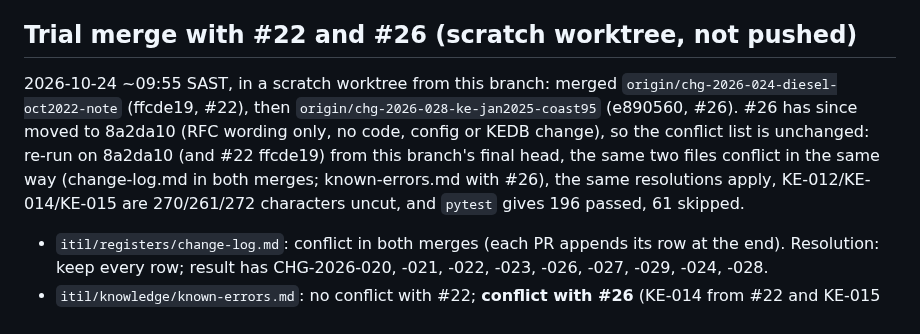
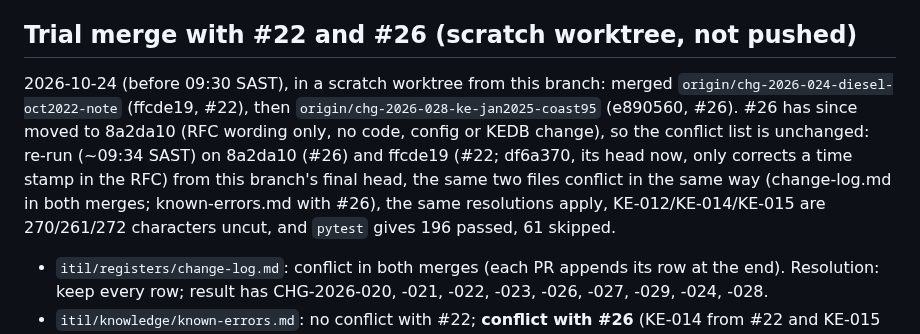
Before and after one commit to farwaters/publicfunds-sa, a Markdown page: itil/changes/CHG-2026-029-wording-2025-12.md, the part around one of its changes. Drawn GitHub-style.

Commit message:
CHG-2026-029: merge #25 c567ba7; correct time stamps

```diff
--- a/itil/changes/CHG-2026-029-wording-2025-12.md
+++ b/itil/changes/CHG-2026-029-wording-2025-12.md
@@ -94,7 +94,7 @@ The December 2025 workbook is not in the box's raw store (checked 2026-10-24: no
 3. If the fetch failed (the `dmpr_fuel` ingest run result shows an error or note, or 1-2 do not hold): **report it immediately** to the owner. With CHG-2026-029 live, the published text "no fuel month is missing" would then be false, and the fix or the rollback (`git revert -m 1 <merge commit>`) must go out the same day.
 
 ## Trial merge with #22 and #26 (scratch worktree, not pushed)
-2026-10-24 ~09:55 SAST, in a scratch worktree from this branch: merged `origin/chg-2026-024-diesel-oct2022-note` (ffcde19, #22), then `origin/chg-2026-028-ke-jan2025-coast95` (e890560, #26). #26 has since moved to 8a2da10 (RFC wording only, no code, config or KEDB change), so the conflict list is unchanged: re-run on 8a2da10 (and #22 ffcde19) from this branch's final head, the same two files conflict in the same way (change-log.md in both merges; known-errors.md with #26), the same resolutions apply, KE-012/KE-014/KE-015 are 270/261/272 characters uncut, and `pytest` gives 196 passed, 61 skipped.
+2026-10-24 (before 09:30 SAST), in a scratch worktree from this branch: merged `origin/chg-2026-024-diesel-oct2022-note` (ffcde19, #22), then `origin/chg-2026-028-ke-jan2025-coast95` (e890560, #26). #26 has since moved to 8a2da10 (RFC wording only, no code, config or KEDB change), so the conflict list is unchanged: re-run (~09:34 SAST) on 8a2da10 (#26) and ffcde19 (#22; df6a370, its head now, only corrects a time stamp in the RFC) from this branch's final head, the same two files conflict in the same way (change-log.md in both merges; known-errors.md with #26), the same resolutions apply, KE-012/KE-014/KE-015 are 270/261/272 characters uncut, and `pytest` gives 196 passed, 61 skipped.
 - `itil/registers/change-log.md`: conflict in both merges (each PR appends its row at the end). Resolution: keep every row; result has CHG-2026-020, -021, -022, -023, -026, -027, -029, -024, -028.
 - `itil/knowledge/known-errors.md`: no conflict with #22; **conflict with #26** (KE-014 from #22 and KE-015 from #26 are inserted at the same place after KE-013). Resolution: keep both rows, KE-014 then KE-015.
 - Nothing else conflicted (no code, config or data file). On the merged state, the real `_known_errors()` gives KE-012 270 characters, KE-014 261 characters, KE-015 272 characters, all uncut (no ellipsis), so the KE-014 and KE-015 entries that the new `known_gaps` sentence points to are both published, and the sentence reads "see the known errors KE-014 and KE-015". `pytest` on the merged state: 196 passed, 61 skipped.
```
Also changed, not shown: other parts of itil/changes/CHG-2026-029-wording-2025-12.md (+1 -1 lines).
